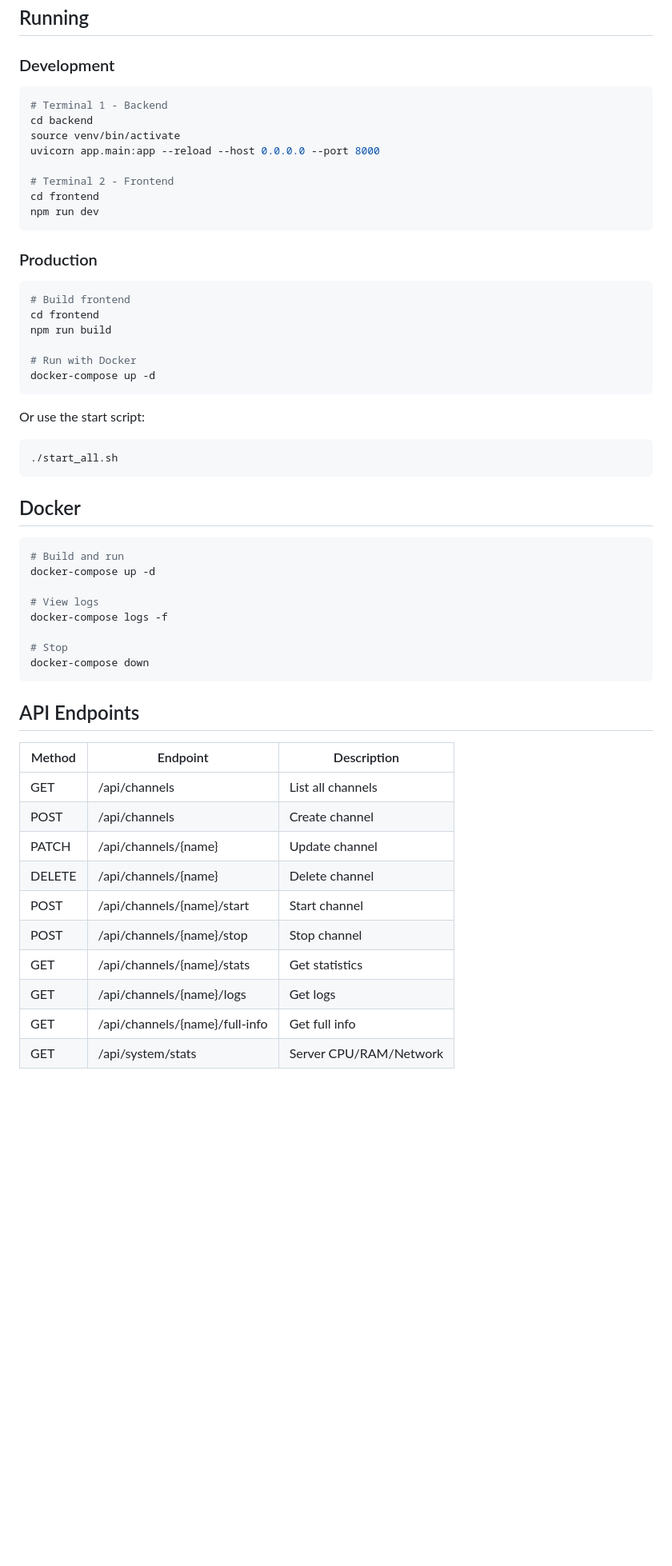
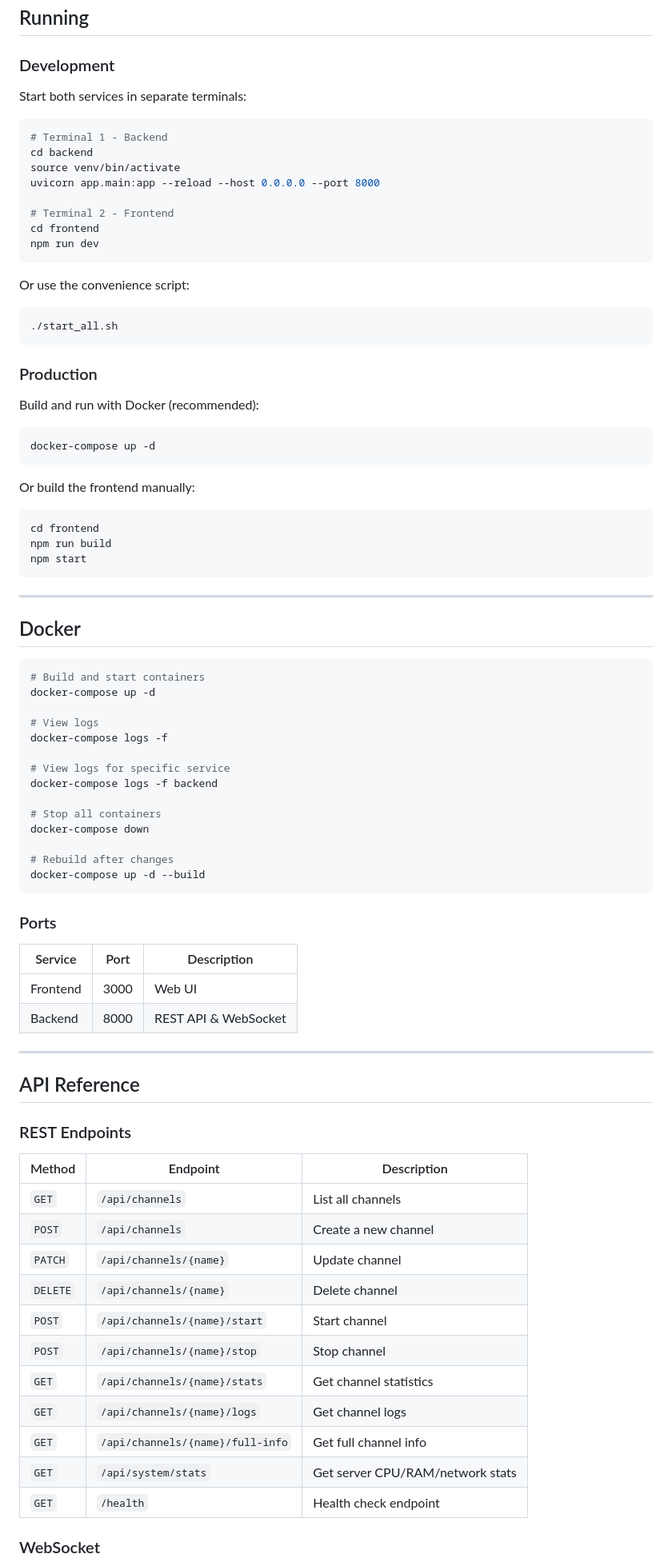
Before and after one commit to SmurfManX/srt-live-transmit-web, a Markdown page: README.md, the part around one of its changes. Shown at 80% size. Drawn GitHub-style; blank space fills up the shorter version.

````diff
--- a/README.md
+++ b/README.md
@@ -83,6 +138,8 @@ NEXT_PUBLIC_WS_URL=ws://localhost:8000
 ## Running
 
 ### Development
+
+Start both services in separate terminals:
 
 ```bash
 # Terminal 1 - Backend
@@ -95,47 +152,75 @@ cd frontend
 npm run dev
 ```
 
-### Production
-
-```bash
-# Build frontend
-cd frontend
-npm run build
-
-# Run with Docker
-docker-compose up -d
-```
-
-Or use the start script:
+Or use the convenience script:
 
 ```bash
 ./start_all.sh
 ```
 
+### Production
+
+Build and run with Docker (recommended):
+
+```bash
+docker-compose up -d
+```
+
+Or build the frontend manually:
+
+```bash
+cd frontend
+npm run build
+npm start
+```
+
+---
+
 ## Docker
 
 ```bash
-# Build and run
+# Build and start containers
 docker-compose up -d
 
 # View logs
 docker-compose logs -f
 
-# Stop
+# View logs for specific service
+docker-compose logs -f backend
+
+# Stop all containers
 docker-compose down
+
+# Rebuild after changes
+docker-compose up -d --build
 ```
 
-## API Endpoints
+### Ports
+
+| Service | Port | Description |
+|---------|------|-------------|
+| Frontend | 3000 | Web UI |
+| Backend | 8000 | REST API & WebSocket |
+
+---
+
+## API Reference
+
+### REST Endpoints
 
 | Method | Endpoint | Description |
 |--------|----------|-------------|
-| GET | /api/channels | List all channels |
-| POST | /api/channels | Create channel |
-| PATCH | /api/channels/{name} | Update channel |
-| DELETE | /api/channels/{name} | Delete channel |
-| POST | /api/channels/{name}/start | Start channel |
-| POST | /api/channels/{name}/stop | Stop channel |
-| GET | /api/channels/{name}/stats | Get statistics |
-| GET | /api/channels/{name}/logs | Get logs |
-| GET | /api/channels/{name}/full-info | Get full info |
-| GET | /api/system/stats | Server CPU/RAM/Network |
+| `GET` | `/api/channels` | List all channels |
+| `POST` | `/api/channels` | Create a new channel |
+| `PATCH` | `/api/channels/{name}` | Update channel |
+| `DELETE` | `/api/channels/{name}` | Delete channel |
+| `POST` | `/api/channels/{name}/start` | Start channel |
+| `POST` | `/api/channels/{name}/stop` | Stop channel |
+| `GET` | `/api/channels/{name}/stats` | Get channel statistics |
+| `GET` | `/api/channels/{name}/logs` | Get channel logs |
+| `GET` | `/api/channels/{name}/full-info` | Get full channel info |
+| `GET` | `/api/system/stats` | Get server CPU/RAM/network stats |
+| `GET` | `/health` | Health check endpoint |
+
+### WebSocket
+
````
Also changed, not shown: other parts of README.md (+195 -66 lines).
